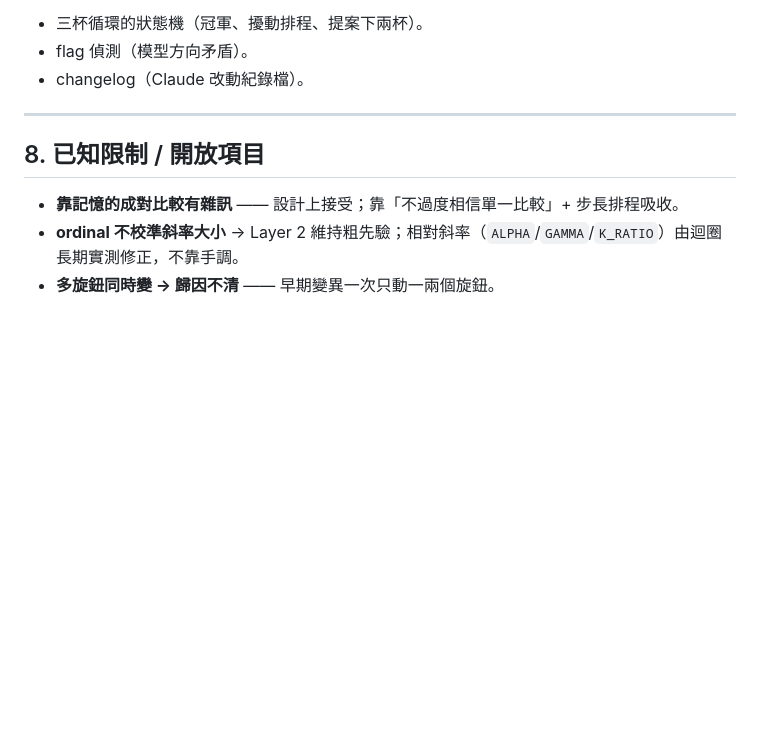
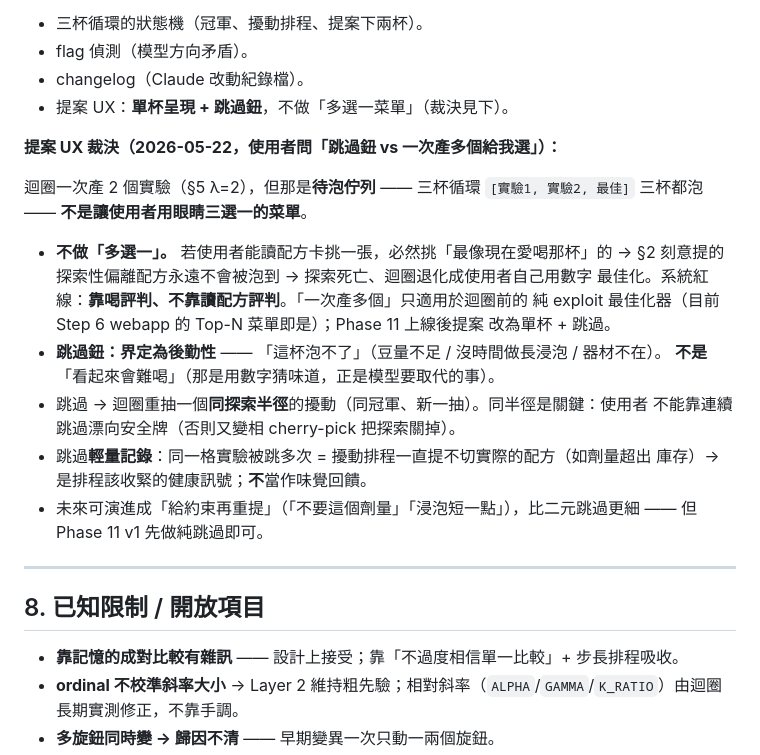
Before and after one commit to ga815647/aeropress_gui, a Markdown page: docs/PHASE10_STEP6_FEEDBACK_LOOP.md, the part around the change. Rendered like a GitHub page; blank space fills up the shorter version.

Commit message:
docs(phase10): record Phase 11 proposal-UX ruling — single cup + skip, not a menu
User design question (skip button vs generate-many-to-pick): the loop must
drive proposals; a pick-from-menu lets the user cherry-pick by eye toward the
familiar, so the deliberately-exploratory perturbations never get brewed and
exploration dies. λ=2 stays a brew QUEUE, not a menu. Skip is logistical only
("can't brew this"), regenerates a perturbation at the same exploration radius,
and is logged lightly as a schedule-health signal — not as taste feedback.

Co-Authored-By: Claude Opus 4.7 (1M context) <noreply@anthropic.com>

```diff
--- a/docs/PHASE10_STEP6_FEEDBACK_LOOP.md
+++ b/docs/PHASE10_STEP6_FEEDBACK_LOOP.md
@@ -118,6 +118,26 @@
 - 三杯循環的狀態機（冠軍、擾動排程、提案下兩杯）。
 - flag 偵測（模型方向矛盾）。
 - changelog（Claude 改動紀錄檔）。
+- 提案 UX：**單杯呈現 + 跳過鈕**，不做「多選一菜單」（裁決見下）。
+
+**提案 UX 裁決（2026-05-22，使用者問「跳過鈕 vs 一次產多個給我選」）：**
+
+迴圈一次產 2 個實驗（§5 λ=2），但那是**待泡佇列** —— 三杯循環 `[實驗1, 實驗2,
+最佳]` 三杯都泡 —— **不是讓使用者用眼睛三選一的菜單**。
+
+- **不做「多選一」。** 若使用者能讀配方卡挑一張，必然挑「最像現在愛喝那杯」的 →
+  §2 刻意提的探索性偏離配方永遠不會被泡到 → 探索死亡、迴圈退化成使用者自己用數字
+  最佳化。系統紅線：**靠喝評判、不靠讀配方評判**。「一次產多個」只適用於迴圈前的
+  純 exploit 最佳化器（目前 Step 6 webapp 的 Top-N 菜單即是）；Phase 11 上線後提案
+  改為單杯 + 跳過。
+- **跳過鈕：界定為後勤性** —— 「這杯泡不了」（豆量不足 / 沒時間做長浸泡 / 器材不在）。
+  **不是**「看起來會難喝」（那是用數字猜味道，正是模型要取代的事）。
+- 跳過 → 迴圈重抽一個**同探索半徑**的擾動（同冠軍、新一抽）。同半徑是關鍵：使用者
+  不能靠連續跳過漂向安全牌（否則又變相 cherry-pick 把探索關掉）。
+- 跳過**輕量記錄**：同一格實驗被跳多次 = 擾動排程一直提不切實際的配方（如劑量超出
+  庫存）→ 是排程該收緊的健康訊號；**不**當作味覺回饋。
+- 未來可演進成「給約束再重提」（「不要這個劑量」「浸泡短一點」），比二元跳過更細 ——
+  但 Phase 11 v1 先做純跳過即可。
 
 ---
 
```
